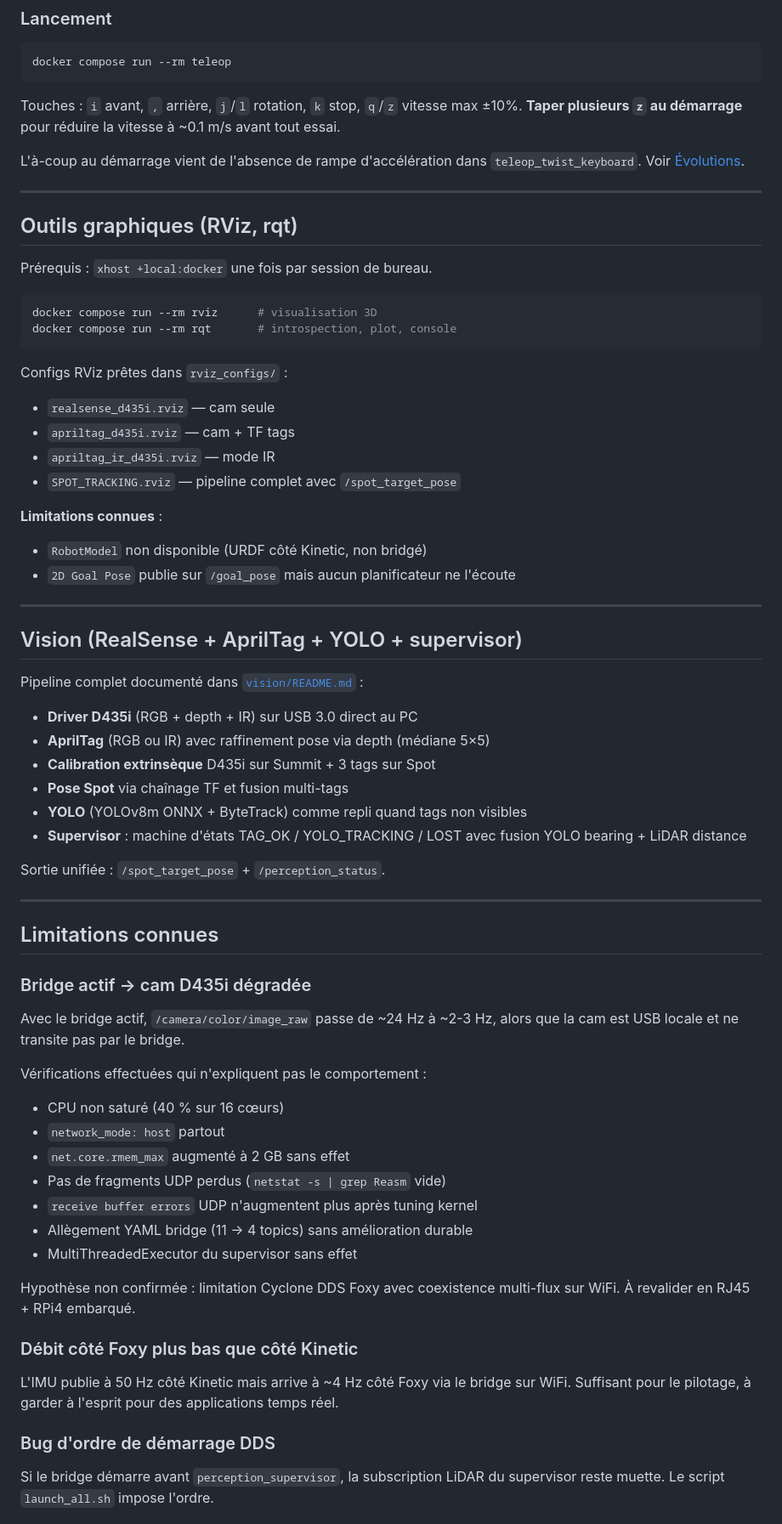
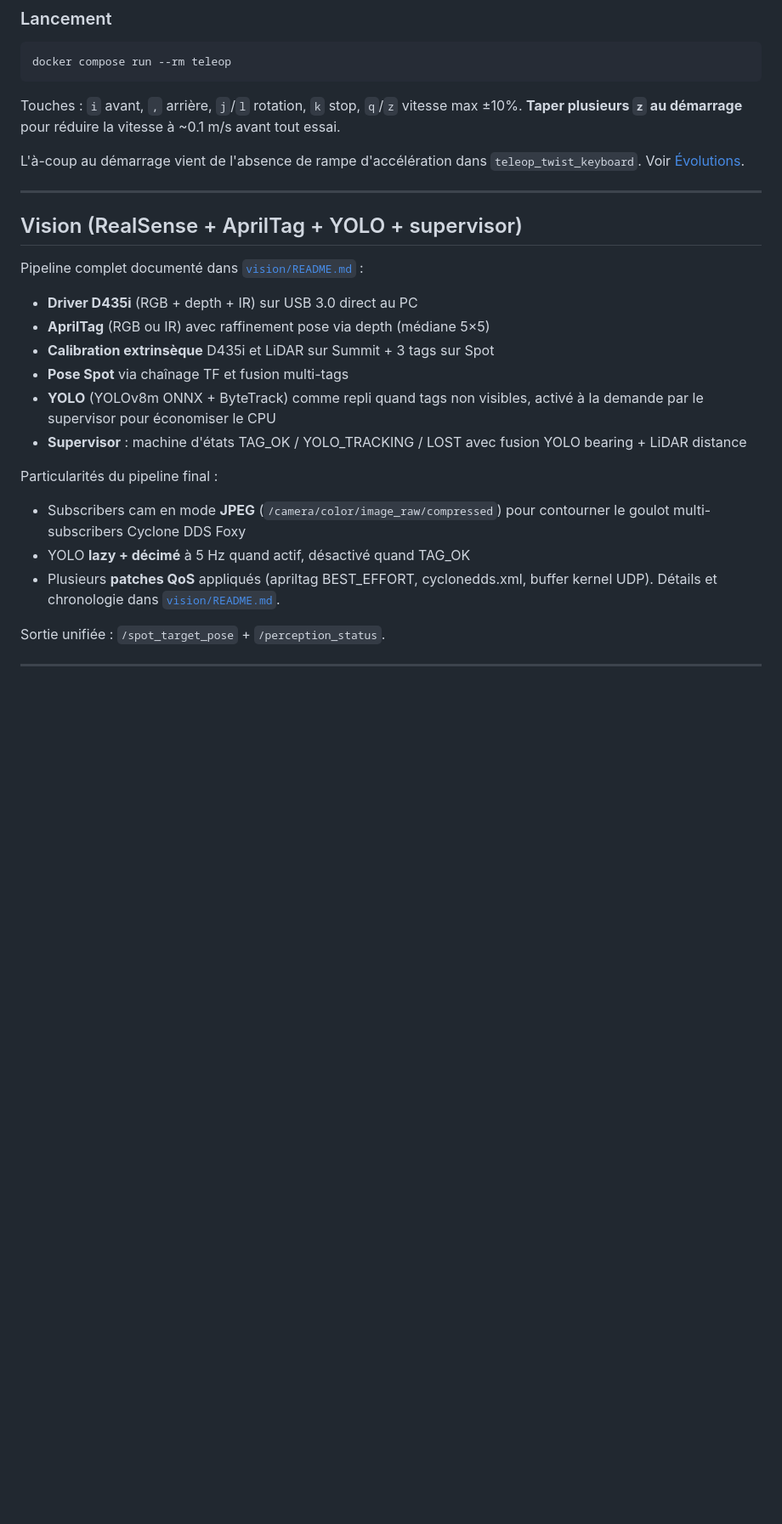
Before and after one commit to Ronanlg44/summit-foxy-bridge, a Markdown page: README.md, the part around one of its changes. Shown at 85% size. GitHub-like rendering; blank space fills up the shorter version.

````diff
--- a/README.md
+++ b/README.md
@@ -167,33 +170,12 @@ Pour ajouter un topic : éditer le YAML et relancer le service `bridge`.
 docker compose run --rm teleop
 ```
 
-Touches : `i` avant, `,` arrière, `j`/`l` rotation, `k` stop, `q`/`z` vitesse
-max ±10%. **Taper plusieurs `z` au démarrage** pour réduire la vitesse à ~0.1
-m/s avant tout essai.
+Touches : `i` avant, `,` arrière, `j`/`l` rotation, `k` stop, `q`/`z`
+vitesse max ±10%. **Taper plusieurs `z` au démarrage** pour réduire la
+vitesse à ~0.1 m/s avant tout essai.
 
 L'à-coup au démarrage vient de l'absence de rampe d'accélération dans
 `teleop_twist_keyboard`. Voir [Évolutions](#évolutions-prévues).
-
----
-
-## Outils graphiques (RViz, rqt)
-
-Prérequis : `xhost +local:docker` une fois par session de bureau.
-
-```bash
-docker compose run --rm rviz      # visualisation 3D
-docker compose run --rm rqt       # introspection, plot, console
-```
-
-Configs RViz prêtes dans `rviz_configs/` :
-- `realsense_d435i.rviz` — cam seule
-- `apriltag_d435i.rviz` — cam + TF tags
-- `apriltag_ir_d435i.rviz` — mode IR
-- `SPOT_TRACKING.rviz` — pipeline complet avec `/spot_target_pose`
-
-**Limitations connues** :
-- `RobotModel` non disponible (URDF côté Kinetic, non bridgé)
-- `2D Goal Pose` publie sur `/goal_pose` mais aucun planificateur ne l'écoute
 
 ---
 
@@ -203,43 +185,21 @@ Pipeline complet documenté dans [`vision/README.md`](vision/README.md) :
 
 - **Driver D435i** (RGB + depth + IR) sur USB 3.0 direct au PC
 - **AprilTag** (RGB ou IR) avec raffinement pose via depth (médiane 5×5)
-- **Calibration extrinsèque** D435i sur Summit + 3 tags sur Spot
+- **Calibration extrinsèque** D435i et LiDAR sur Summit + 3 tags sur Spot
 - **Pose Spot** via chaînage TF et fusion multi-tags
-- **YOLO** (YOLOv8m ONNX + ByteTrack) comme repli quand tags non visibles
-- **Supervisor** : machine d'états TAG_OK / YOLO_TRACKING / LOST avec fusion
-  YOLO bearing + LiDAR distance
+- **YOLO** (YOLOv8m ONNX + ByteTrack) comme repli quand tags non visibles,
+  activé à la demande par le supervisor pour économiser le CPU
+- **Supervisor** : machine d'états TAG_OK / YOLO_TRACKING / LOST avec
+  fusion YOLO bearing + LiDAR distance
+
+Particularités du pipeline final :
+- Subscribers cam en mode **JPEG** (`/camera/color/image_raw/compressed`)
+  pour contourner le goulot multi-subscribers Cyclone DDS Foxy
+- YOLO **lazy + décimé** à 5 Hz quand actif, désactivé quand TAG_OK
+- Plusieurs **patches QoS** appliqués (apriltag BEST_EFFORT, cyclonedds.xml,
+  buffer kernel UDP). Détails et chronologie dans [`vision/README.md`](vision/README.md#goulot-détranglement-dds-et-contournements).
 
 Sortie unifiée : `/spot_target_pose` + `/perception_status`.
 
 ---
 
-## Limitations connues
-
-### Bridge actif → cam D435i dégradée
-
-Avec le bridge actif, `/camera/color/image_raw` passe de ~24 Hz à ~2-3 Hz,
-alors que la cam est USB locale et ne transite pas par le bridge.
-
-Vérifications effectuées qui n'expliquent pas le comportement :
-- CPU non saturé (40 % sur 16 cœurs)
-- `network_mode: host` partout
-- `net.core.rmem_max` augmenté à 2 GB sans effet
-- Pas de fragments UDP perdus (`netstat -s | grep Reasm` vide)
-- `receive buffer errors` UDP n'augmentent plus après tuning kernel
-- Allègement YAML bridge (11 → 4 topics) sans amélioration durable
-- MultiThreadedExecutor du supervisor sans effet
-
-Hypothèse non confirmée : limitation Cyclone DDS Foxy avec
-coexistence multi-flux sur WiFi. À revalider en RJ45 + RPi4 embarqué.
-
-### Débit côté Foxy plus bas que côté Kinetic
-
-L'IMU publie à 50 Hz côté Kinetic mais arrive à ~4 Hz côté Foxy via le
-bridge sur WiFi. Suffisant pour le pilotage, à garder à l'esprit pour des
-applications temps réel.
-
-### Bug d'ordre de démarrage DDS
-
-Si le bridge démarre avant `perception_supervisor`, la subscription LiDAR
-du supervisor reste muette. Le script `launch_all.sh` impose l'ordre.
-
````
Also changed, not shown: other parts of README.md (+55 -113 lines).
